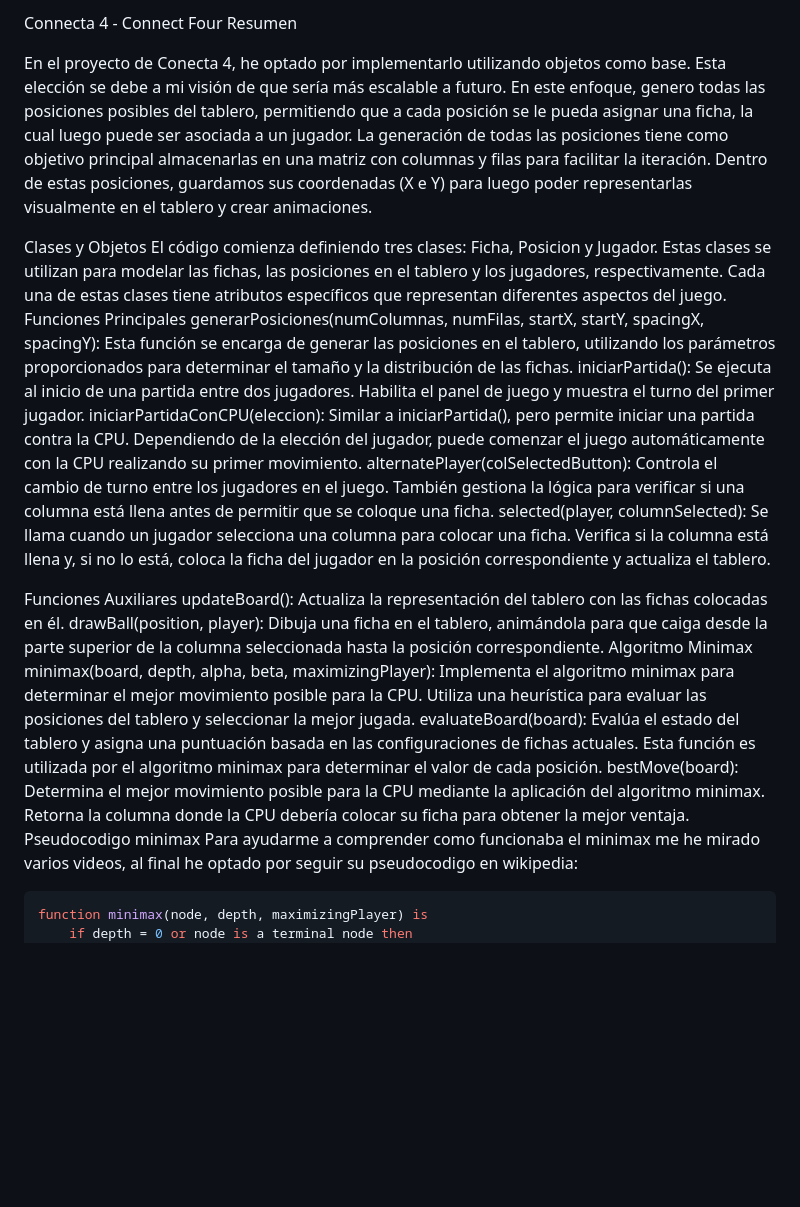
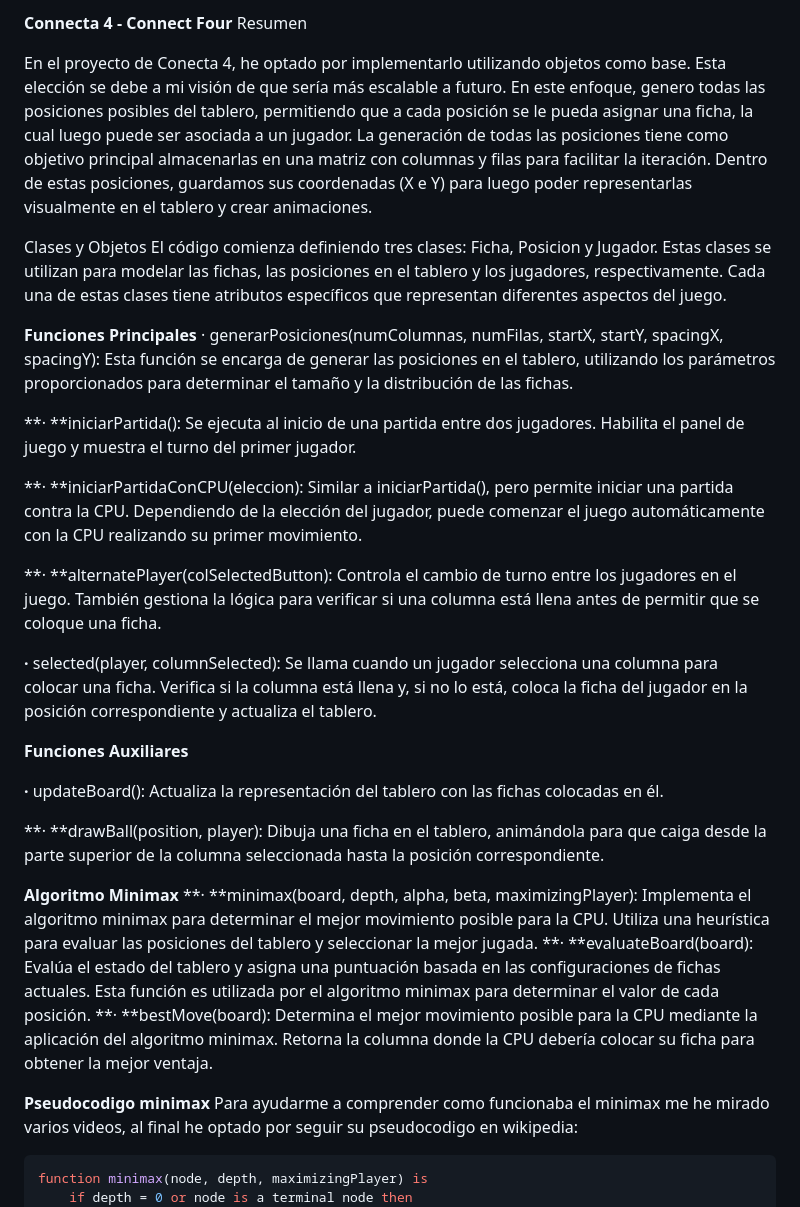
Before and after one commit to Alejandro-Dopico/Connecta-4-Canvas, a Markdown page: README.md, the part around the change printed below. Drawn GitHub-style; blank space fills up the shorter version.

Commit message:
Mejora visual README.md

````diff
--- a/README.md
+++ b/README.md
@@ -1,25 +1,34 @@
-Connecta 4 - Connect Four
+**Connecta 4 - Connect Four**
 Resumen
 
 En el proyecto de Conecta 4, he optado por implementarlo utilizando objetos como base. Esta elección se debe a mi visión de que sería más escalable a futuro. En este enfoque, genero todas las posiciones posibles del tablero, permitiendo que a cada posición se le pueda asignar una ficha, la cual luego puede ser asociada a un jugador. La generación de todas las posiciones tiene como objetivo principal almacenarlas en una matriz con columnas y filas para facilitar la iteración. Dentro de estas posiciones, guardamos sus coordenadas (X e Y) para luego poder representarlas visualmente en el tablero y crear animaciones.
 
 Clases y Objetos
 El código comienza definiendo tres clases: Ficha, Posicion y Jugador. Estas clases se utilizan para modelar las fichas, las posiciones en el tablero y los jugadores, respectivamente. Cada una de estas clases tiene atributos específicos que representan diferentes aspectos del juego.
-Funciones Principales
-generarPosiciones(numColumnas, numFilas, startX, startY, spacingX, spacingY): Esta función se encarga de generar las posiciones en el tablero, utilizando los parámetros proporcionados para determinar el tamaño y la distribución de las fichas.
-iniciarPartida(): Se ejecuta al inicio de una partida entre dos jugadores. Habilita el panel de juego y muestra el turno del primer jugador.
-iniciarPartidaConCPU(eleccion): Similar a iniciarPartida(), pero permite iniciar una partida contra la CPU. Dependiendo de la elección del jugador, puede comenzar el juego automáticamente con la CPU realizando su primer movimiento.
-alternatePlayer(colSelectedButton): Controla el cambio de turno entre los jugadores en el juego. También gestiona la lógica para verificar si una columna está llena antes de permitir que se coloque una ficha.
-selected(player, columnSelected): Se llama cuando un jugador selecciona una columna para colocar una ficha. Verifica si la columna está llena y, si no lo está, coloca la ficha del jugador en la posición correspondiente y actualiza el tablero.
 
-Funciones Auxiliares
-updateBoard(): Actualiza la representación del tablero con las fichas colocadas en él.
-drawBall(position, player): Dibuja una ficha en el tablero, animándola para que caiga desde la parte superior de la columna seleccionada hasta la posición correspondiente.
-Algoritmo Minimax
-minimax(board, depth, alpha, beta, maximizingPlayer): Implementa el algoritmo minimax para determinar el mejor movimiento posible para la CPU. Utiliza una heurística para evaluar las posiciones del tablero y seleccionar la mejor jugada.
-evaluateBoard(board): Evalúa el estado del tablero y asigna una puntuación basada en las configuraciones de fichas actuales. Esta función es utilizada por el algoritmo minimax para determinar el valor de cada posición.
-bestMove(board): Determina el mejor movimiento posible para la CPU mediante la aplicación del algoritmo minimax. Retorna la columna donde la CPU debería colocar su ficha para obtener la mejor ventaja.
-Pseudocodigo minimax
+**Funciones Principales**
+· generarPosiciones(numColumnas, numFilas, startX, startY, spacingX, spacingY): Esta función se encarga de generar las posiciones en el tablero, utilizando los parámetros proporcionados para determinar el tamaño y la distribución de las fichas.
+
+**· **iniciarPartida(): Se ejecuta al inicio de una partida entre dos jugadores. Habilita el panel de juego y muestra el turno del primer jugador.
+
+**· **iniciarPartidaConCPU(eleccion): Similar a iniciarPartida(), pero permite iniciar una partida contra la CPU. Dependiendo de la elección del jugador, puede comenzar el juego automáticamente con la CPU realizando su primer movimiento.
+
+**· **alternatePlayer(colSelectedButton): Controla el cambio de turno entre los jugadores en el juego. También gestiona la lógica para verificar si una columna está llena antes de permitir que se coloque una ficha.
+
+**·** selected(player, columnSelected): Se llama cuando un jugador selecciona una columna para colocar una ficha. Verifica si la columna está llena y, si no lo está, coloca la ficha del jugador en la posición correspondiente y actualiza el tablero.
+
+**Funciones Auxiliares**
+
+**·** updateBoard(): Actualiza la representación del tablero con las fichas colocadas en él.
+
+**· **drawBall(position, player): Dibuja una ficha en el tablero, animándola para que caiga desde la parte superior de la columna seleccionada hasta la posición correspondiente.
+
+**Algoritmo Minimax**
+**· **minimax(board, depth, alpha, beta, maximizingPlayer): Implementa el algoritmo minimax para determinar el mejor movimiento posible para la CPU. Utiliza una heurística para evaluar las posiciones del tablero y seleccionar la mejor jugada.
+**· **evaluateBoard(board): Evalúa el estado del tablero y asigna una puntuación basada en las configuraciones de fichas actuales. Esta función es utilizada por el algoritmo minimax para determinar el valor de cada posición.
+**· **bestMove(board): Determina el mejor movimiento posible para la CPU mediante la aplicación del algoritmo minimax. Retorna la columna donde la CPU debería colocar su ficha para obtener la mejor ventaja.
+
+**Pseudocodigo minimax**
 Para ayudarme a comprender como funcionaba el minimax me he mirado varios videos, al final he optado por seguir su pseudocodigo en wikipedia:
 ```Javascript
 function minimax(node, depth, maximizingPlayer) is
````
Also changed, not shown: other parts of README.md (+3 -3 lines).
